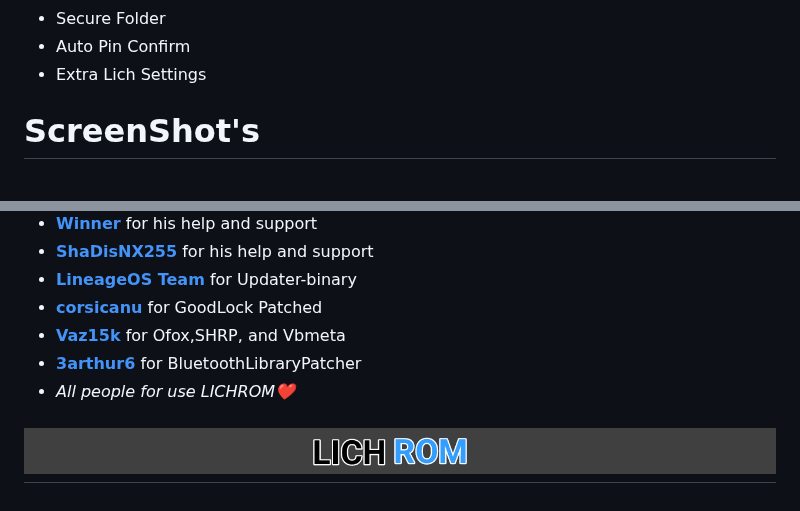
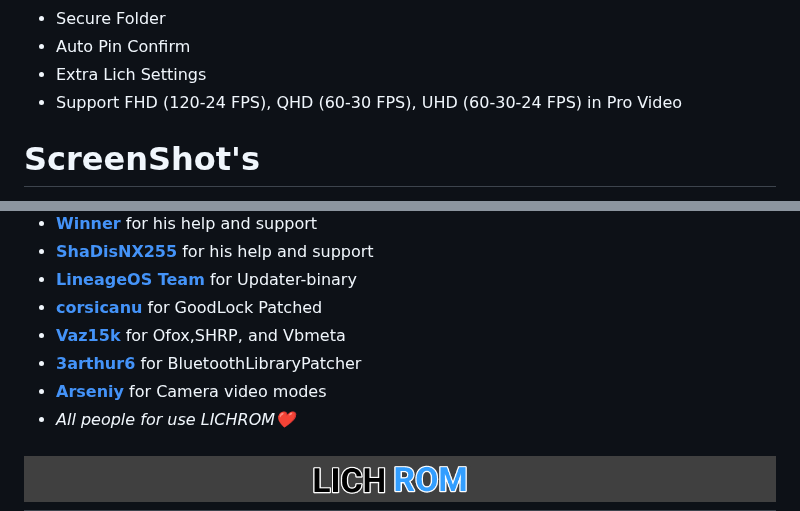
Before and after one commit to ldtdev0/LichUI, a Markdown page: README.md, 2 parts joined by grey strips. Drawn GitHub-style.

```diff
--- a/README.md
+++ b/README.md
@@ -36,6 +36,7 @@ LICHROM is a custom firmware in development for the Samsung Galaxy A54 5G device
 - Secure Folder
 - Auto Pin Confirm
 - Extra Lich Settings
+- Support FHD (120-24 FPS), QHD (60-30 FPS), UHD (60-30-24 FPS) in Pro Video
 
 # ScreenShot's
 
@@ -72,6 +73,7 @@ A big thanks goes to the following for their invaluable contributions in no part
 - **[corsicanu](https://github.com/corsicanu)** for GoodLock Patched
 - **[Vaz15k](https://github.com/Vaz15k)** for Ofox,SHRP, and Vbmeta
 - **[3arthur6](https://github.com/3arthur6)** for BluetoothLibraryPatcher
+- **[Arseniy](https://t.me/Arsenybespomestnov)** for Camera video modes
 - *All people for use LICHROM❤️*
 
 <h1 align="center">
```
Also changed, not shown: other parts of README.md (+1 -1 lines).
